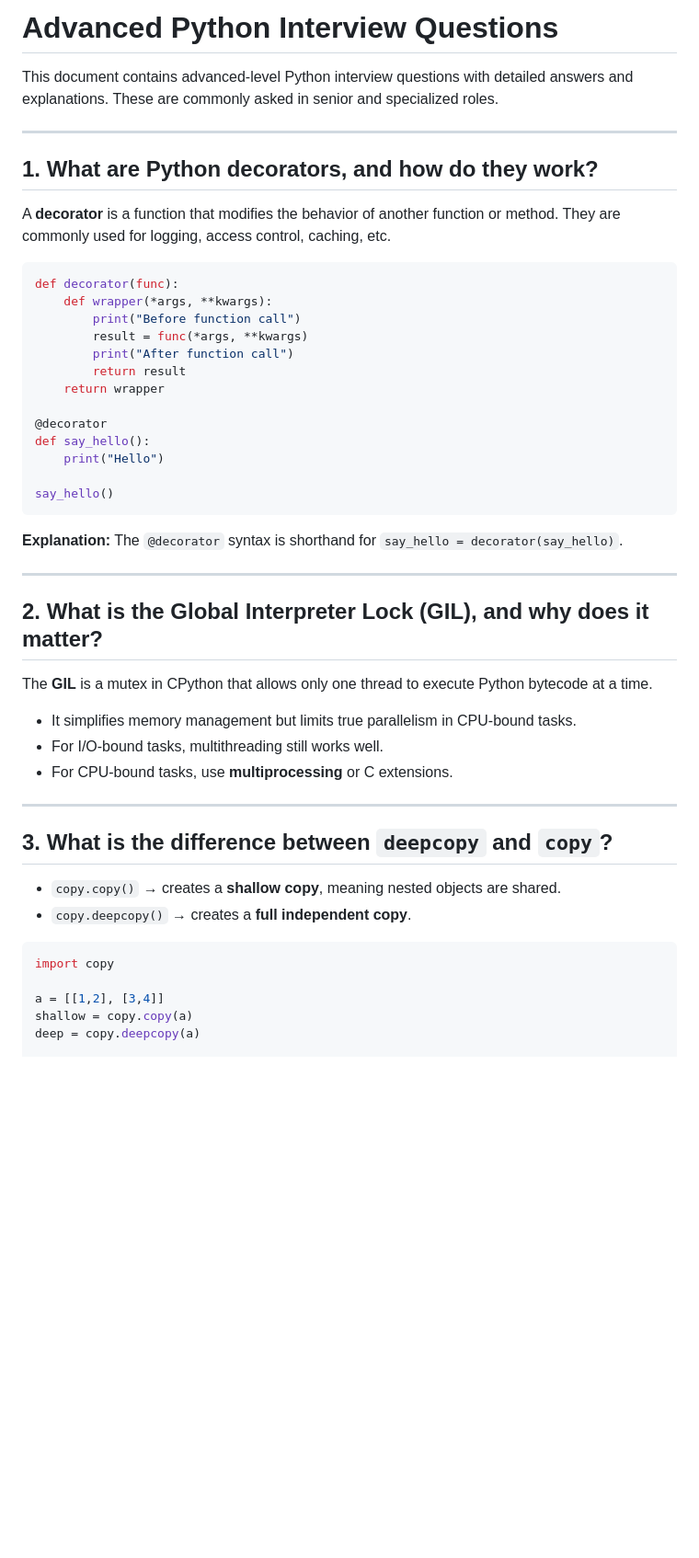
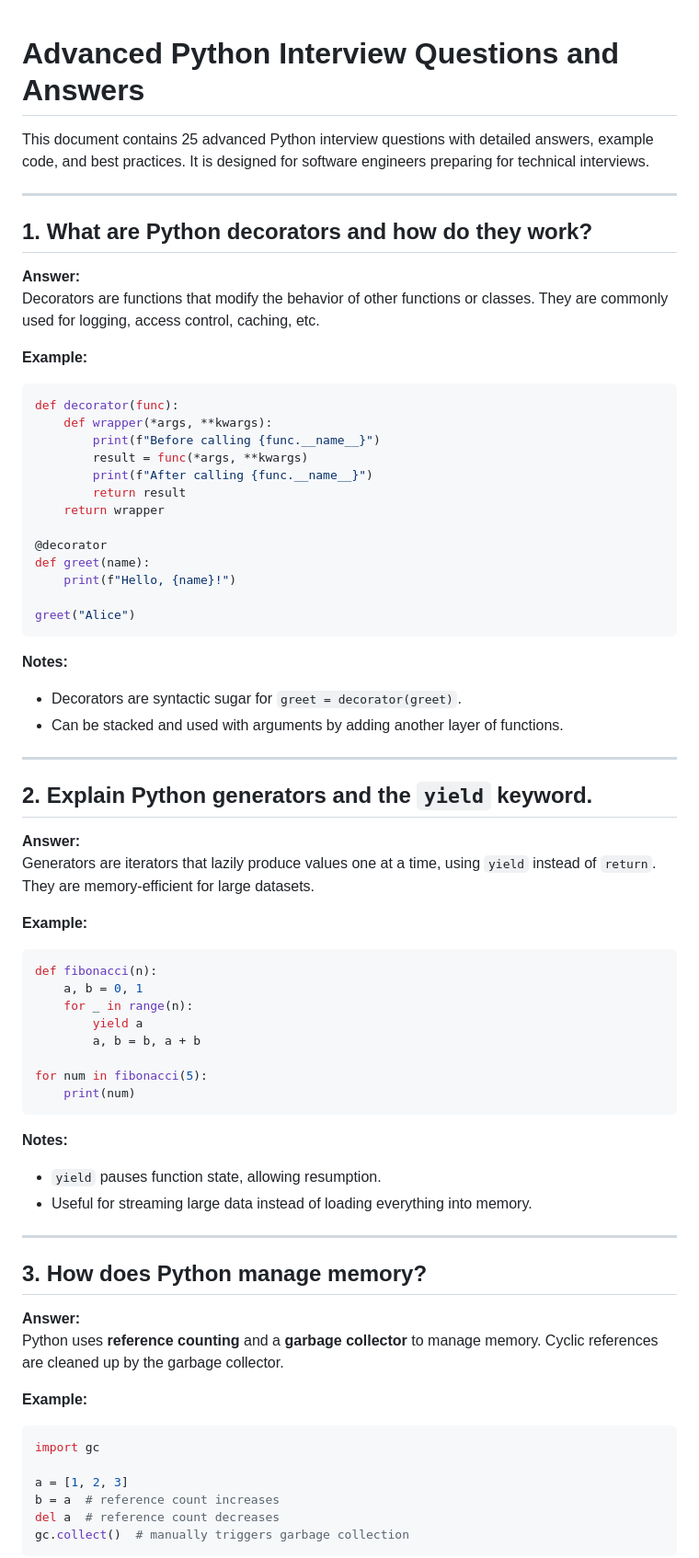
Before and after one commit to Tanu-N-Prabhu/Python, a Markdown page: Python Coding Interview Prep/Advanced_Python_Interview_Questions.md, the part around one of its changes. Shown at 92% size. GitHub-like rendering; blank space fills up the shorter version.

````diff
--- a/Python Coding Interview Prep/Advanced_Python_Interview_Questions.md
+++ b/Python Coding Interview Prep/Advanced_Python_Interview_Questions.md
@@ -1,47 +1,73 @@
-# Advanced Python Interview Questions
 
-This document contains advanced-level Python interview questions with detailed answers and explanations. These are commonly asked in senior and specialized roles.
+# Advanced Python Interview Questions and Answers
+
+This document contains 25 advanced Python interview questions with detailed answers, example code, and best practices. It is designed for software engineers preparing for technical interviews.
 
 ---
 
-## 1. What are Python decorators, and how do they work?
-A **decorator** is a function that modifies the behavior of another function or method. They are commonly used for logging, access control, caching, etc.
+## 1. What are Python decorators and how do they work?
 
+**Answer:**
+Decorators are functions that modify the behavior of other functions or classes. They are commonly used for logging, access control, caching, etc.
+
+**Example:**
 ```python
 def decorator(func):
     def wrapper(*args, **kwargs):
-        print("Before function call")
+        print(f"Before calling {func.__name__}")
         result = func(*args, **kwargs)
-        print("After function call")
+        print(f"After calling {func.__name__}")
         return result
     return wrapper
 
 @decorator
-def say_hello():
-    print("Hello")
+def greet(name):
+    print(f"Hello, {name}!")
 
-say_hello()
+greet("Alice")
 ```
-**Explanation:** The `@decorator` syntax is shorthand for `say_hello = decorator(say_hello)`.
+
+**Notes:**
+- Decorators are syntactic sugar for `greet = decorator(greet)`.
+- Can be stacked and used with arguments by adding another layer of functions.
 
 ---
 
-## 2. What is the Global Interpreter Lock (GIL), and why does it matter?
-The **GIL** is a mutex in CPython that allows only one thread to execute Python bytecode at a time.
-- It simplifies memory management but limits true parallelism in CPU-bound tasks.
-- For I/O-bound tasks, multithreading still works well.
-- For CPU-bound tasks, use **multiprocessing** or C extensions.
+## 2. Explain Python generators and the `yield` keyword.
+
+**Answer:**
+Generators are iterators that lazily produce values one at a time, using `yield` instead of `return`. They are memory-efficient for large datasets.
+
+**Example:**
+```python
+def fibonacci(n):
+    a, b = 0, 1
+    for _ in range(n):
+        yield a
+        a, b = b, a + b
+
+for num in fibonacci(5):
+    print(num)
+```
+
+**Notes:**
+- `yield` pauses function state, allowing resumption.
+- Useful for streaming large data instead of loading everything into memory.
 
 ---
 
-## 3. What is the difference between `deepcopy` and `copy`?
-- `copy.copy()` → creates a **shallow copy**, meaning nested objects are shared.
-- `copy.deepcopy()` → creates a **full independent copy**.
+## 3. How does Python manage memory?
 
+**Answer:**
+Python uses **reference counting** and a **garbage collector** to manage memory. Cyclic references are cleaned up by the garbage collector.
+
+**Example:**
 ```python
-import copy
+import gc
 
-a = [[1,2], [3,4]]
-shallow = copy.copy(a)
-deep = copy.deepcopy(a)
+a = [1, 2, 3]
+b = a  # reference count increases
+del a  # reference count decreases
+gc.collect()  # manually triggers garbage collection
+```
 
````
Also changed, not shown: other parts of Python Coding Interview Prep/Advanced_Python_Interview_Questions.md (+329 -187 lines).
